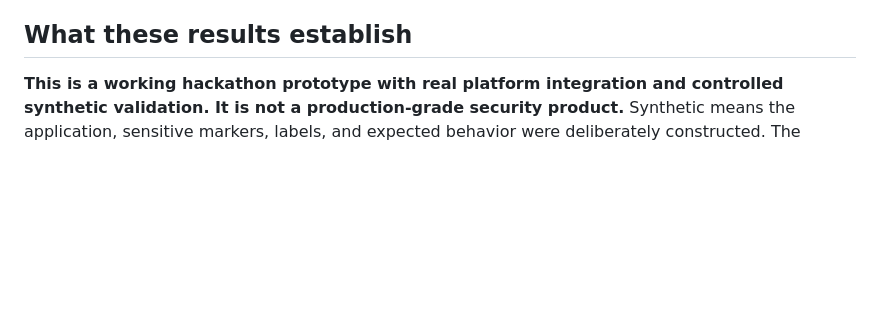
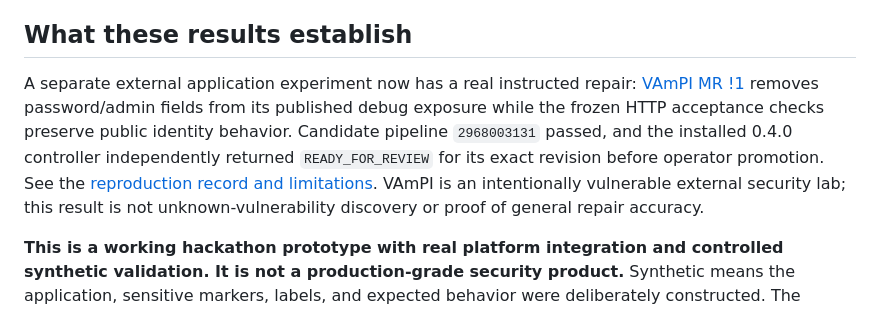
Before and after one commit to azharizz/leakhunter, a Markdown page: README.md, the part around the change. Rendered like a GitHub page; blank space fills up the shorter version.

Commit message:
Document reviewed external repair promotion and remaining validation

```diff
--- a/README.md
+++ b/README.md
@@ -60,6 +60,16 @@ this project's protected `main` branch; no service account keys are stored in CI
 See [deployment code, permissions, and cost settings](deploy/cloudrun/README.md).
 
 ## What these results establish
+
+A separate external application experiment now has a real instructed repair:
+[VAmPI MR !1](https://gitlab.com/gitlab-ai-hackathon/transcend-october-2026/43244671/unspool-vampi-delivery/-/merge_requests/1)
+removes password/admin fields from its published debug exposure while the frozen
+HTTP acceptance checks preserve public identity behavior. Candidate pipeline
+`2968003131` passed, and the installed 0.4.0 controller independently returned
+`READY_FOR_REVIEW` for its exact revision before operator promotion. See the
+[reproduction record and limitations](benchmarks/vampi/README.md).
+VAmPI is an intentionally vulnerable external security lab; this result is not
+unknown-vulnerability discovery or proof of general repair accuracy.
 
 **This is a working hackathon prototype with real platform integration and
 controlled synthetic validation. It is not a production-grade security product.**
```
Also changed, not shown: ROADMAP.md (+5 -1 lines).
